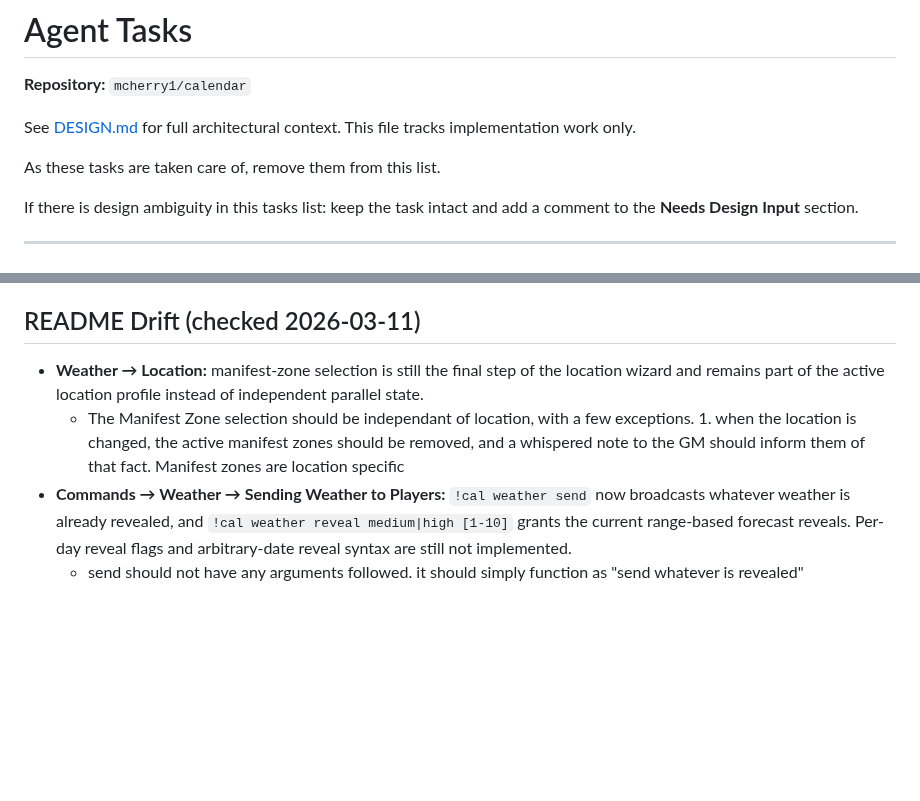
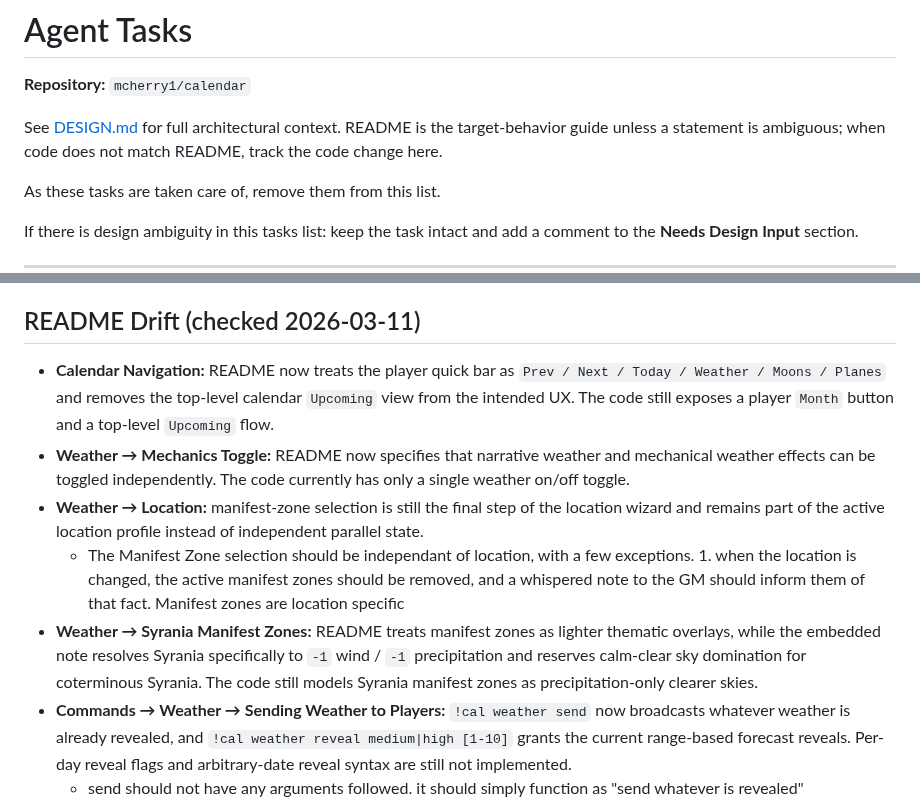
Before and after one commit to MCherry1/calendar, a Markdown page: AGENT TASKS.md, 2 parts joined by grey strips. Drawn GitHub-style; blank space fills up the shorter version.

Commit message:
vault backup: 2026-03-11 17:27:46

```diff
--- a/AGENT TASKS.md
+++ b/AGENT TASKS.md
@@ -2,7 +2,7 @@
 
 **Repository:** `mcherry1/calendar`
 
-See [DESIGN.md](DESIGN.md) for full architectural context. This file tracks implementation work only.
+See [DESIGN.md](DESIGN.md) for full architectural context. README is the target-behavior guide unless a statement is ambiguous; when code does not match README, track the code change here.
 
 As these tasks are taken care of, remove them from this list.
 
@@ -17,8 +17,11 @@ If there is design ambiguity in this tasks list: keep the task intact and add a
 
 ## README Drift (checked 2026-03-11)
 
+- **Calendar Navigation:** README now treats the player quick bar as `Prev / Next / Today / Weather / Moons / Planes` and removes the top-level calendar `Upcoming` view from the intended UX. The code still exposes a player `Month` button and a top-level `Upcoming` flow.
+- **Weather → Mechanics Toggle:** README now specifies that narrative weather and mechanical weather effects can be toggled independently. The code currently has only a single weather on/off toggle.
 - **Weather → Location:** manifest-zone selection is still the final step of the location wizard and remains part of the active location profile instead of independent parallel state.
 	- The Manifest Zone selection should be independant of location, with a few exceptions. 1. when the location is changed, the active manifest zones should be removed, and a whispered note to the GM should inform them of that fact. Manifest zones are location specific
+- **Weather → Syrania Manifest Zones:** README treats manifest zones as lighter thematic overlays, while the embedded note resolves Syrania specifically to `-1` wind / `-1` precipitation and reserves calm-clear sky domination for coterminous Syrania. The code still models Syrania manifest zones as precipitation-only clearer skies.
 - **Commands → Weather → Sending Weather to Players:** `!cal weather send` now broadcasts whatever weather is already revealed, and `!cal weather reveal medium|high [1-10]` grants the current range-based forecast reveals. Per-day reveal flags and arbitrary-date reveal syntax are still not implemented.
 	- send should not have any arguments followed. it should simply function as "send whatever is revealed"
 	- weather should have a per day reveal flag that defines how much information the players have acquired. the low reveal level should be automatically granted when the day in questions falls into the bucket for that. I think we currently low reveal to different degrees between today (rough ToD info, tomorrow (limited forecast), day after tomorrow (same).
```
Also changed, not shown: 1 other file.
